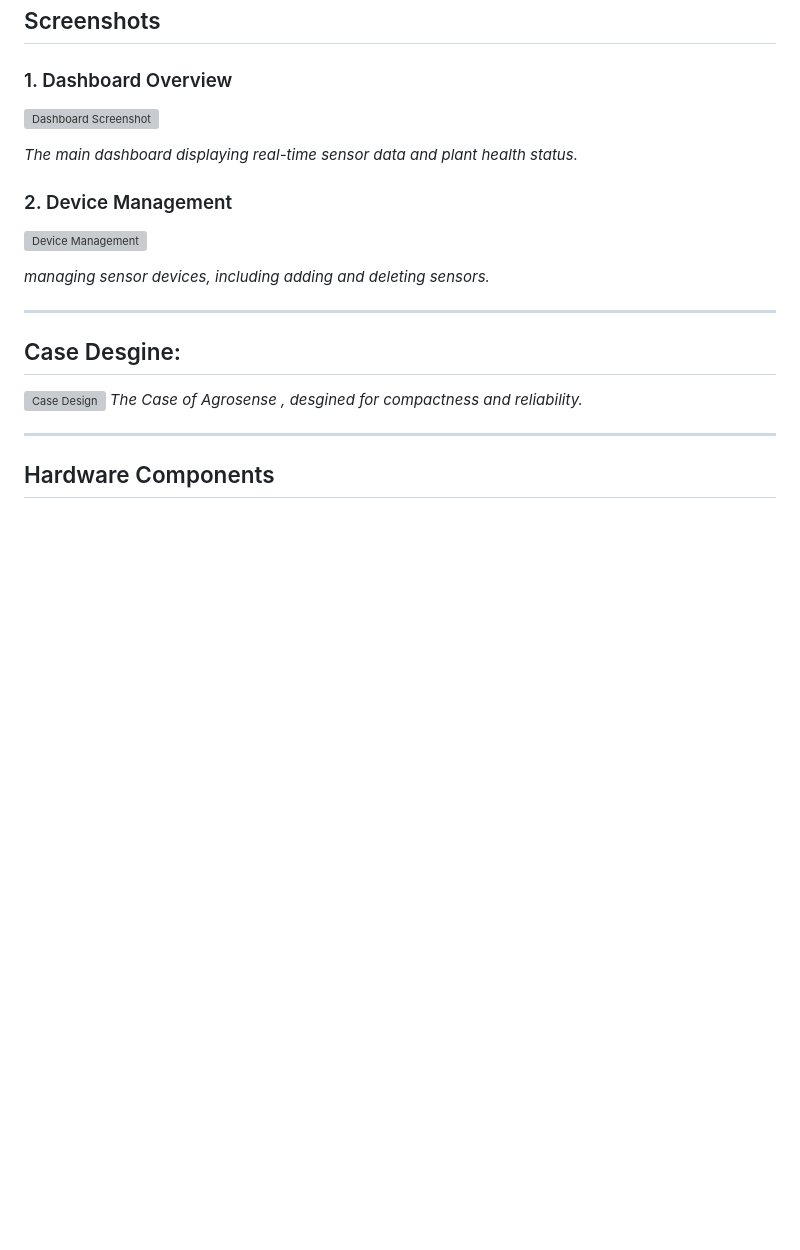
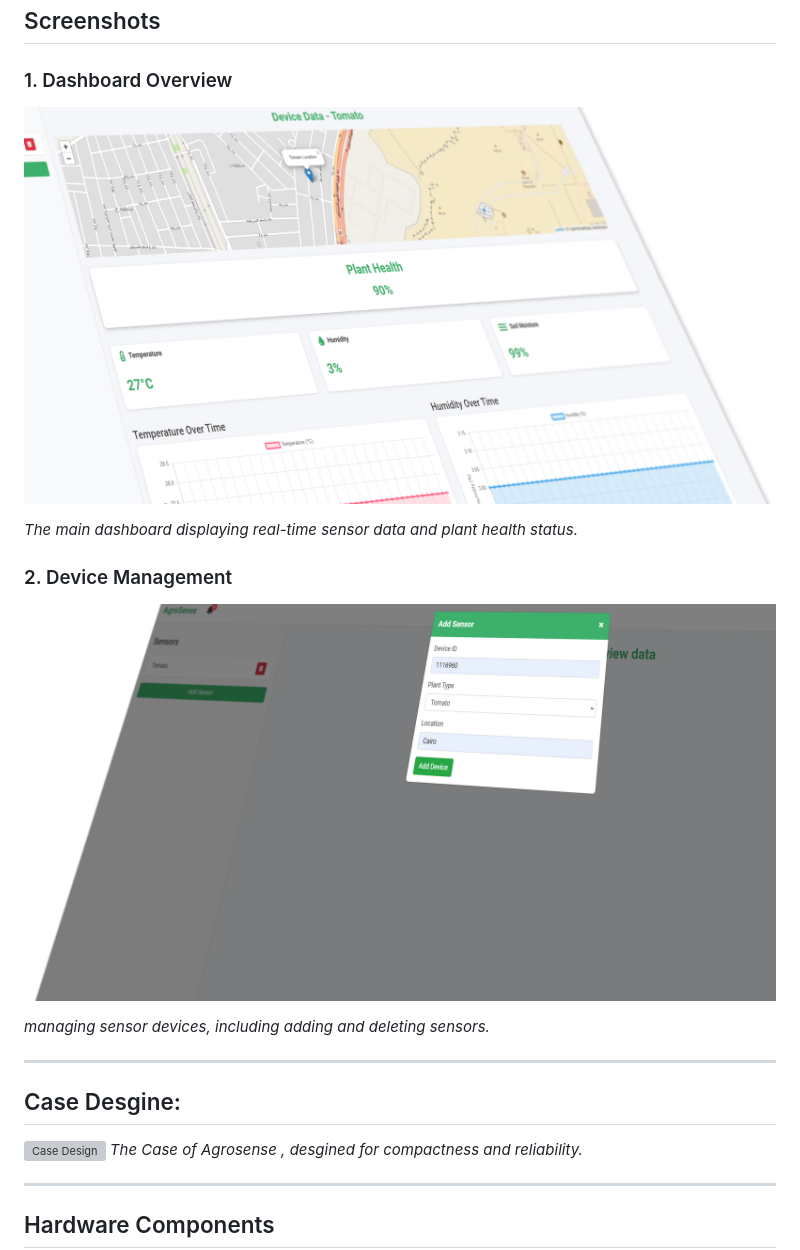
Before and after one commit to 0xVirtu4l/AgroSense, a Markdown page: README.md, the part around the change. Drawn GitHub-style; blank space fills up the shorter version; grey boxes are pictures that could not be loaded.

```diff
--- a/README.md
+++ b/README.md
@@ -28,13 +28,13 @@ AgroSense is currently in the development phase.
 
 ### 1. Dashboard Overview
 
-![Dashboard Screenshot](assets/Images/Dashboard/Dashbaord_Main.png)
+![Dashboard Screenshot](Images/Dashboard/Dashbaord_Main.png)
 
 *The main dashboard displaying real-time sensor data and plant health status.*
 
 ### 2. Device Management
 
-![Device Management](assets/Images/Dashboard/Add_Sensor.png)
+![Device Management](Images/Dashboard/Add_Sensor.png)
 
 *managing sensor devices, including adding and deleting sensors.*
 
```
